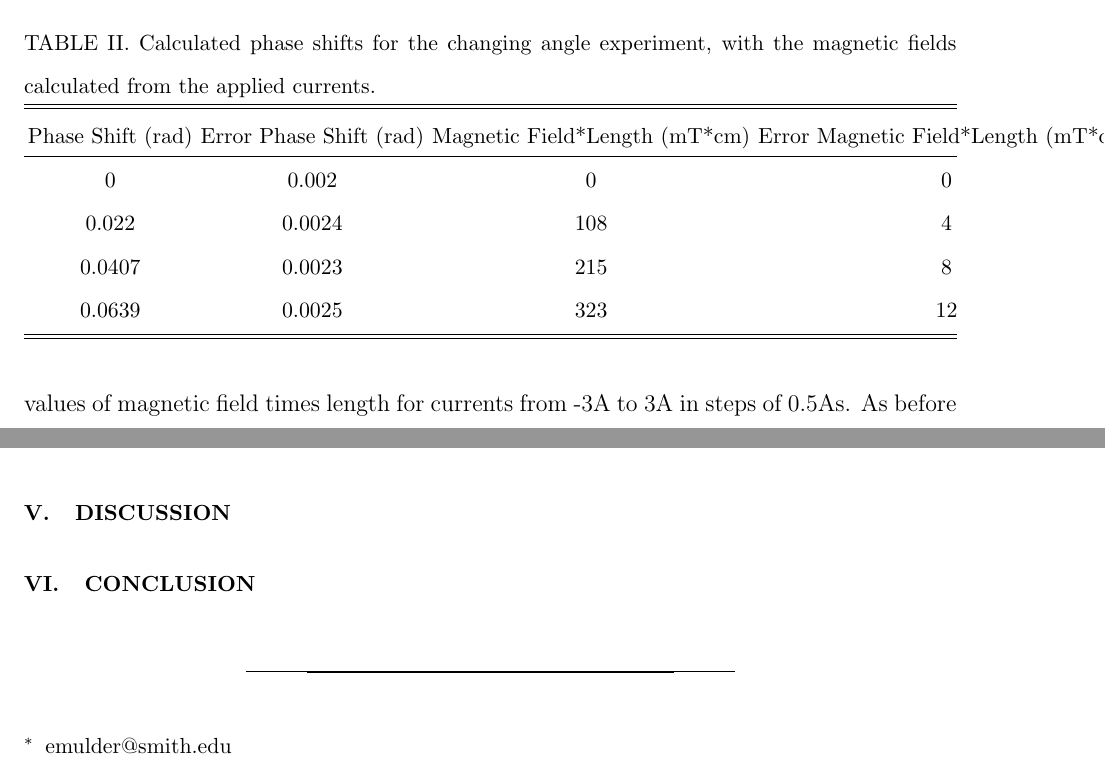
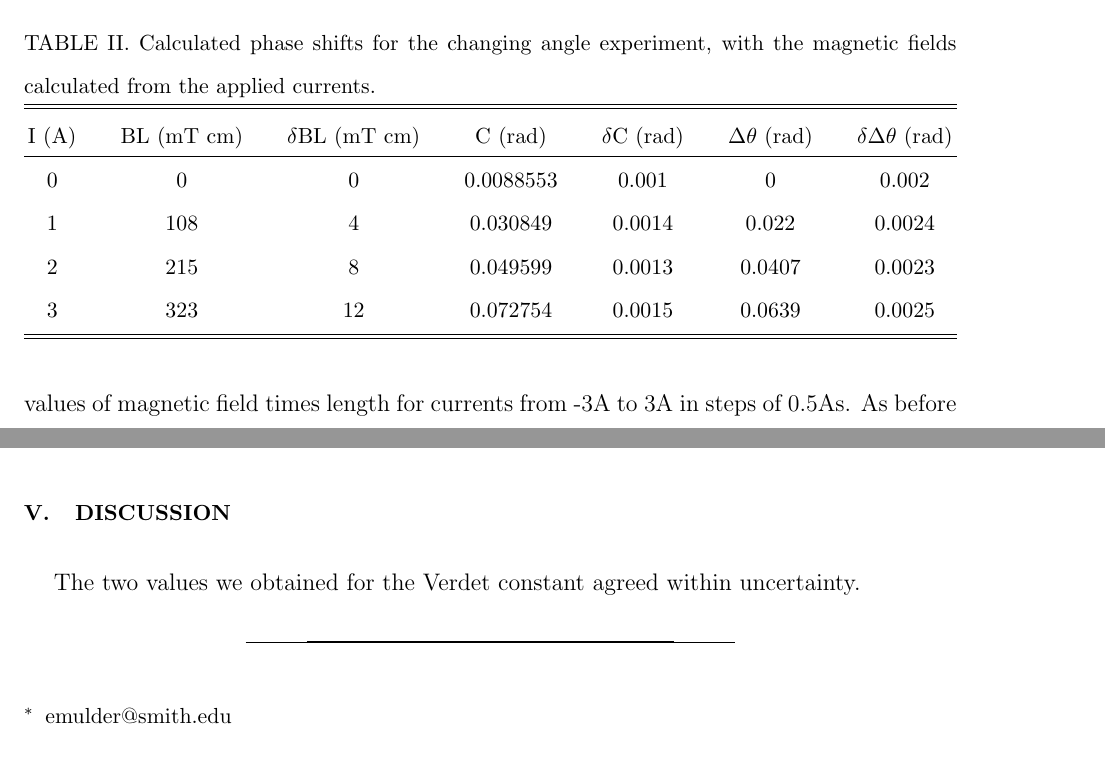
Before and after one commit to dluntzma/FaradayRotation-DL, a LaTeX paper (Measuring the Verdet Constant.tex): two parts of pages 5 and 6 of 8, joined at a grey line, cut so that both start at the same text. Compiled offline with pdfLaTeX.

Commit message:
Table update

```diff
--- a/Measuring the Verdet Constant.tex
+++ b/Measuring the Verdet Constant.tex
@@ -105,13 +105,13 @@ We analyzed the data from both experiments separately to obtain two estimates fo
 \centering
 \caption{Calculated phase shifts for the changing angle experiment, with the magnetic fields calculated from the applied currents.}
 \begin{ruledtabular}
-\begin{tabular}{c c c c}
-Phase Shift (rad) & Error Phase Shift (rad) & Magnetic Field*Length (mT*cm) & Error Magnetic Field*Length (mT*cm)\\
+\begin{tabular}{c c c c c c c}
+I (A) & BL (mT cm) & $\delta$BL (mT cm) & C (rad)& $\delta$C (rad) & $\Delta \theta$ (rad) & $\delta \Delta \theta$ (rad)\\
 \hline	% horizontal line to separate headings from data
-0 & 0.002  & 0  & 0  \\
-0.022  & 0.0024 & 108 & 4  \\
-0.0407 & 0.0023 & 215 & 8  \\
-0.0639 & 0.0025 & 323 & 12
+0 &  0  & 0 &  0.0088553 & 0.001 & 0 & 0.002    \\
+1 & 108 & 4  & 0.030849  & 0.0014 & 0.022  & 0.0024 \\
+2 & 215 & 8 & 0.049599  & 0.0013 & 0.0407 & 0.0023  \\
+3 & 323 & 12 & 0.072754  & 0.0015 & 0.0639 & 0.0025
 \end{tabular}
 \end{ruledtabular}
 \label{B*L_PhaseShift_Table}
@@ -195,6 +195,6 @@ Dividing these two results, we get $v_c = \frac{\frac{\delta V}{\delta BL}}{\fra
 
 \section{Discussion}
 
-\section{Conclusion}
+The two values we obtained for the Verdet constant agreed within uncertainty.
 
 \end{document}
```
Also changed, not shown: Measuring the Verdet Constant.pdf, Measuring the Verdet Constant.tex (2 more changed lines), 3 other files.
